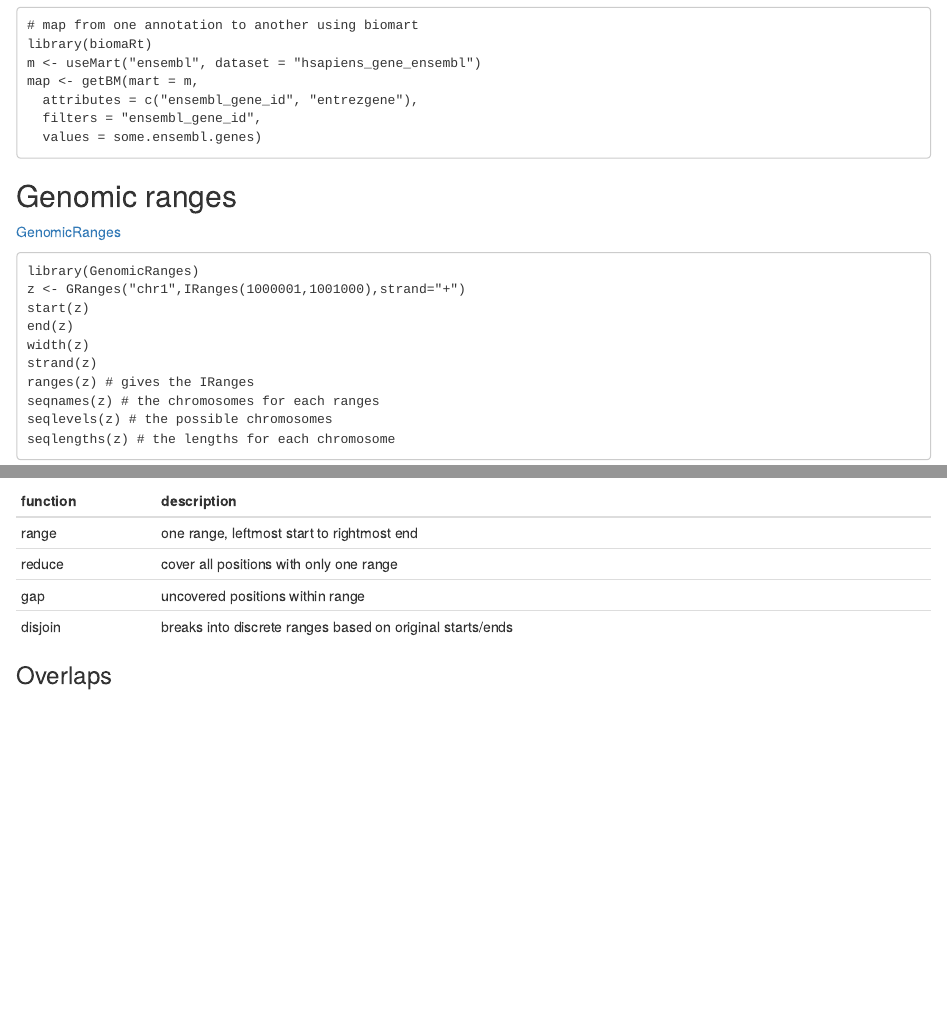
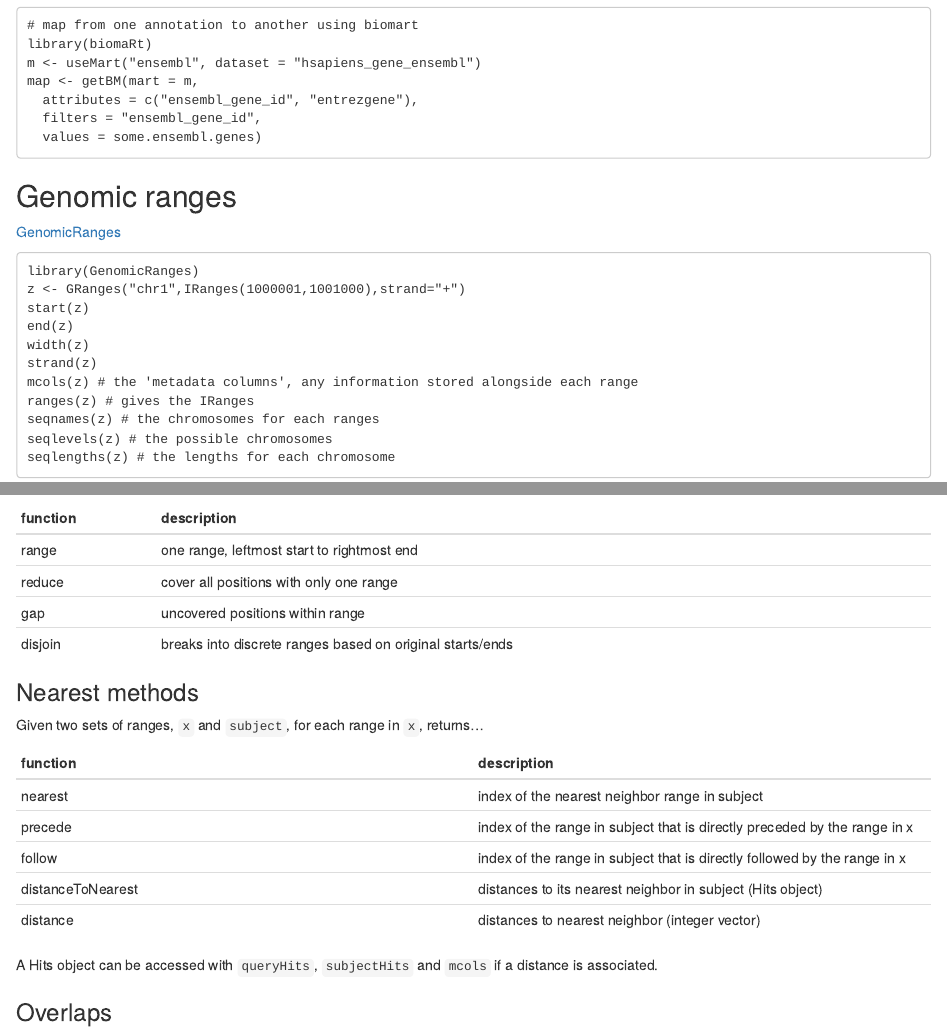
Before and after one commit to mikelove/bioc-refcard, an R Markdown document (README.Rmd): the page in a window 1100 px wide, from 1360 px down, and a second part further down, joined at a grey line. Rendered offline with R 4.5, knitr and Pandoc, with nearby package versions.

Commit message:
Update README.Rmd

```diff
--- a/README.Rmd
+++ b/README.Rmd
@@ -96,6 +96,7 @@ start(z)
 end(z)
 width(z)
 strand(z)
+mcols(z) # the 'metadata columns', any information stored alongside each range
 ranges(z) # gives the IRanges
 seqnames(z) # the chromosomes for each ranges
 seqlevels(z) # the possible chromosomes
@@ -128,6 +129,20 @@ range | one range, leftmost start to rightmost end
 reduce | cover all positions with only one range
 gap | uncovered positions within range
 disjoin | breaks into discrete ranges based on original starts/ends
+
+### Nearest methods
+
+Given two sets of ranges, `x` and `subject`, for each range in `x`, returns...
+
+function | description
+--- | ---
+nearest | index of the nearest neighbor range in subject
+precede | index of the range in subject that is directly preceded by the range in x
+follow |index of the range in subject that is directly followed by the range in x
+distanceToNearest | distances to its nearest neighbor in subject (Hits object)
+distance | distances to nearest neighbor (integer vector)
+
+A Hits object can be accessed with `queryHits`, `subjectHits` and `mcols` if a distance is associated.
 
 ### Overlaps
 
```
